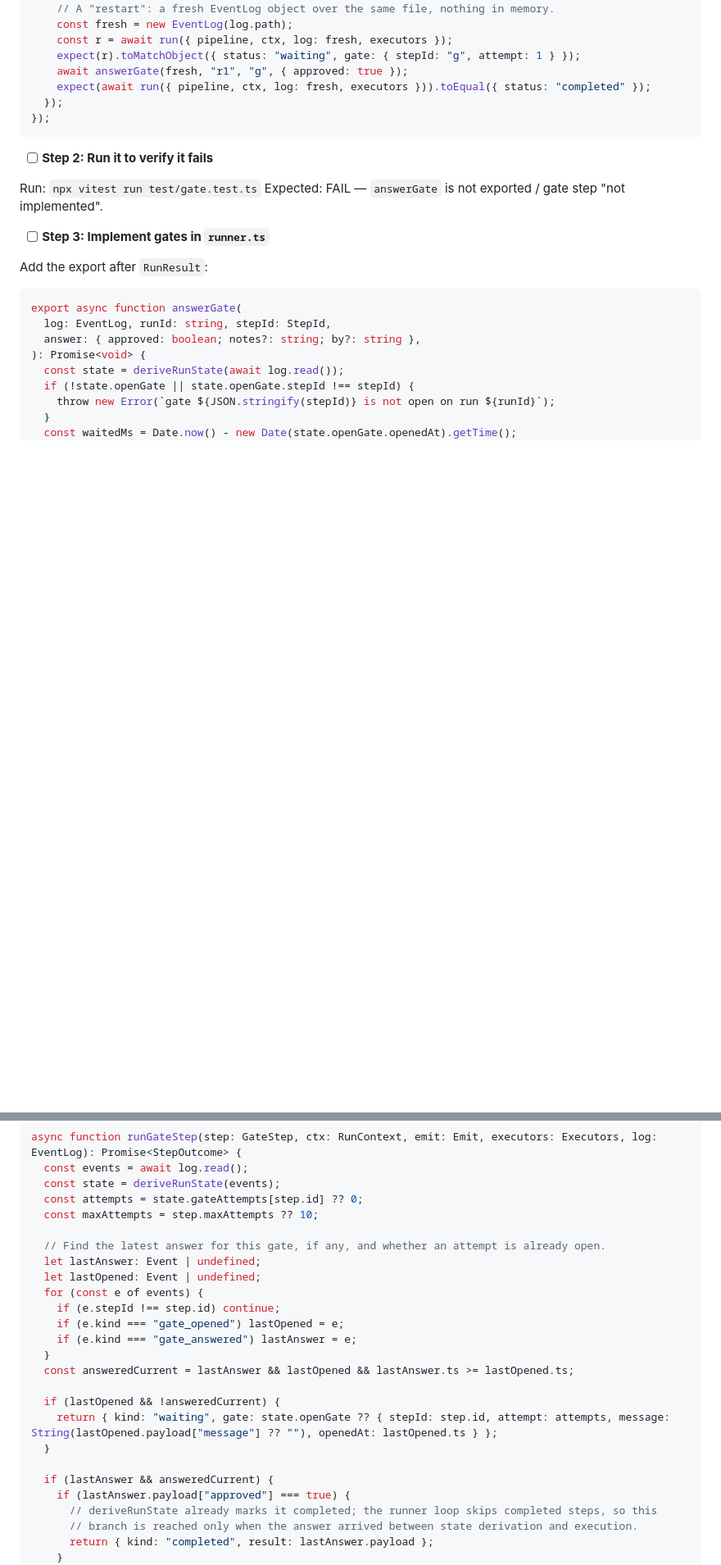
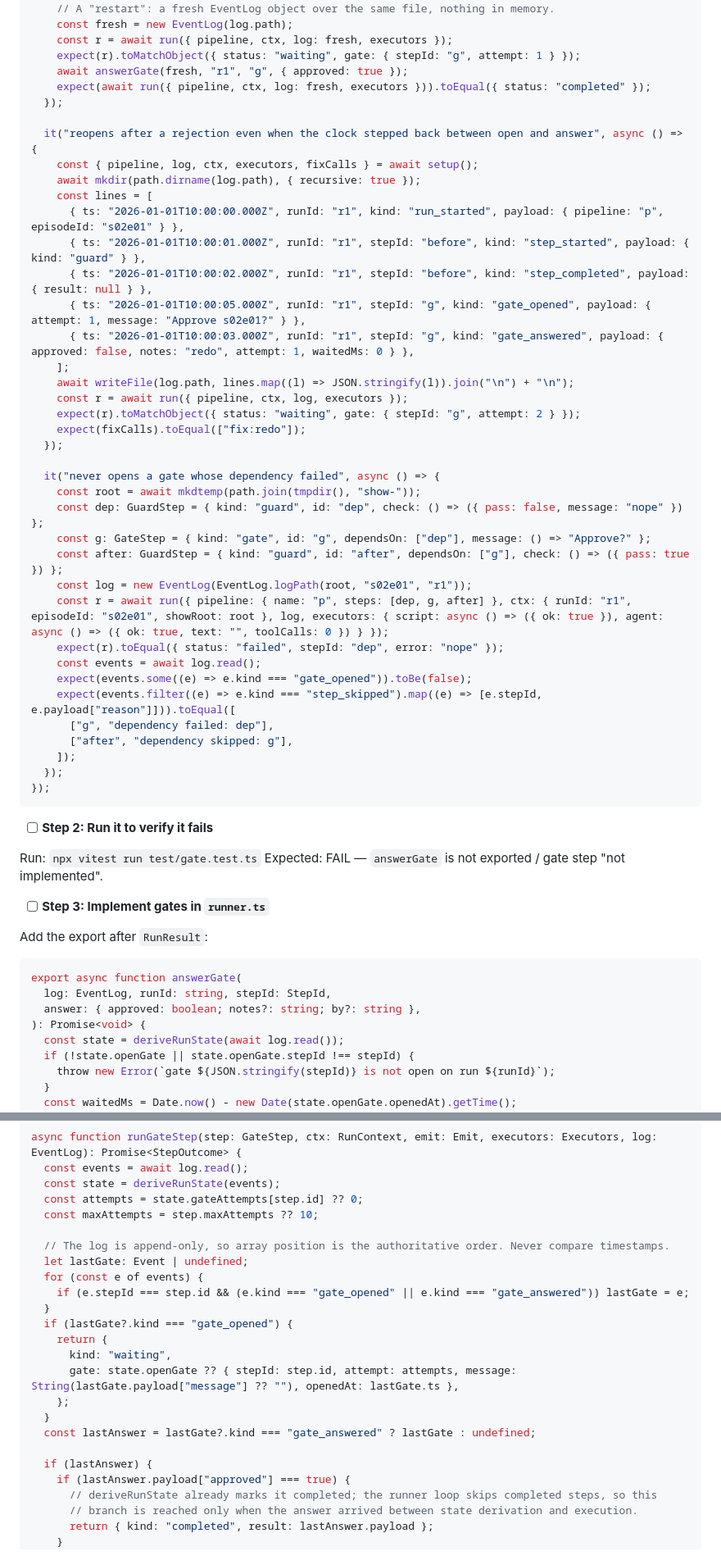
Before and after one commit to MrMophandle/Showrunner, a Markdown page: docs/plans/2026-09-26-engine-core.md, 2 parts joined by grey strips. Shown at 82% size. Drawn GitHub-style; blank space fills up the shorter version.

Commit message:
plan: Task 9's gate decides order by log position; tests the stepped clock and the failed dependency
Task 9's review reproduced a wedged gate: the brief's runGateStep
compared ISO timestamps to decide whether the current attempt was
answered, while every other reader of the log uses array position, so a
clock stepping back between open and answer left the gate reported as
open and unanswerable. The plan's runGateStep block is replaced with the
shipped log-order version and the test block with the shipped file,
which adds the stepped-clock case and the §6.4 no-gate-past-a-failed-
dependency case (matching 0e37659).

Co-Authored-By: Claude Fable 5.1 <noreply@anthropic.com>
Claude-Session: https://claude.ai/code/session_01K4ZqdsBoXVFn8SwDSWinC9

````diff
--- a/docs/plans/2026-09-26-engine-core.md
+++ b/docs/plans/2026-09-26-engine-core.md
@@ -1832,6 +1832,38 @@ describe("gates", () => {
     await answerGate(fresh, "r1", "g", { approved: true });
     expect(await run({ pipeline, ctx, log: fresh, executors })).toEqual({ status: "completed" });
   });
+
+  it("reopens after a rejection even when the clock stepped back between open and answer", async () => {
+    const { pipeline, log, ctx, executors, fixCalls } = await setup();
+    await mkdir(path.dirname(log.path), { recursive: true });
+    const lines = [
+      { ts: "2026-01-01T10:00:00.000Z", runId: "r1", kind: "run_started", payload: { pipeline: "p", episodeId: "s02e01" } },
+      { ts: "2026-01-01T10:00:01.000Z", runId: "r1", stepId: "before", kind: "step_started", payload: { kind: "guard" } },
+      { ts: "2026-01-01T10:00:02.000Z", runId: "r1", stepId: "before", kind: "step_completed", payload: { result: null } },
+      { ts: "2026-01-01T10:00:05.000Z", runId: "r1", stepId: "g", kind: "gate_opened", payload: { attempt: 1, message: "Approve s02e01?" } },
+      { ts: "2026-01-01T10:00:03.000Z", runId: "r1", stepId: "g", kind: "gate_answered", payload: { approved: false, notes: "redo", attempt: 1, waitedMs: 0 } },
+    ];
+    await writeFile(log.path, lines.map((l) => JSON.stringify(l)).join("\n") + "\n");
+    const r = await run({ pipeline, ctx, log, executors });
+    expect(r).toMatchObject({ status: "waiting", gate: { stepId: "g", attempt: 2 } });
+    expect(fixCalls).toEqual(["fix:redo"]);
+  });
+
+  it("never opens a gate whose dependency failed", async () => {
+    const root = await mkdtemp(path.join(tmpdir(), "show-"));
+    const dep: GuardStep = { kind: "guard", id: "dep", check: () => ({ pass: false, message: "nope" }) };
+    const g: GateStep = { kind: "gate", id: "g", dependsOn: ["dep"], message: () => "Approve?" };
+    const after: GuardStep = { kind: "guard", id: "after", dependsOn: ["g"], check: () => ({ pass: true }) };
+    const log = new EventLog(EventLog.logPath(root, "s02e01", "r1"));
+    const r = await run({ pipeline: { name: "p", steps: [dep, g, after] }, ctx: { runId: "r1", episodeId: "s02e01", showRoot: root }, log, executors: { script: async () => ({ ok: true }), agent: async () => ({ ok: true, text: "", toolCalls: 0 }) } });
+    expect(r).toEqual({ status: "failed", stepId: "dep", error: "nope" });
+    const events = await log.read();
+    expect(events.some((e) => e.kind === "gate_opened")).toBe(false);
+    expect(events.filter((e) => e.kind === "step_skipped").map((e) => [e.stepId, e.payload["reason"]])).toEqual([
+      ["g", "dependency failed: dep"],
+      ["after", "dependency skipped: g"],
+    ]);
+  });
 });
 ```
 
@@ -1868,21 +1900,20 @@ async function runGateStep(step: GateStep, ctx: RunContext, emit: Emit, executor
   const attempts = state.gateAttempts[step.id] ?? 0;
   const maxAttempts = step.maxAttempts ?? 10;
 
-  // Find the latest answer for this gate, if any, and whether an attempt is already open.
-  let lastAnswer: Event | undefined;
-  let lastOpened: Event | undefined;
+  // The log is append-only, so array position is the authoritative order. Never compare timestamps.
+  let lastGate: Event | undefined;
   for (const e of events) {
-    if (e.stepId !== step.id) continue;
-    if (e.kind === "gate_opened") lastOpened = e;
-    if (e.kind === "gate_answered") lastAnswer = e;
-  }
-  const answeredCurrent = lastAnswer && lastOpened && lastAnswer.ts >= lastOpened.ts;
-
-  if (lastOpened && !answeredCurrent) {
-    return { kind: "waiting", gate: state.openGate ?? { stepId: step.id, attempt: attempts, message: String(lastOpened.payload["message"] ?? ""), openedAt: lastOpened.ts } };
-  }
-
-  if (lastAnswer && answeredCurrent) {
+    if (e.stepId === step.id && (e.kind === "gate_opened" || e.kind === "gate_answered")) lastGate = e;
+  }
+  if (lastGate?.kind === "gate_opened") {
+    return {
+      kind: "waiting",
+      gate: state.openGate ?? { stepId: step.id, attempt: attempts, message: String(lastGate.payload["message"] ?? ""), openedAt: lastGate.ts },
+    };
+  }
+  const lastAnswer = lastGate?.kind === "gate_answered" ? lastGate : undefined;
+
+  if (lastAnswer) {
     if (lastAnswer.payload["approved"] === true) {
       // deriveRunState already marks it completed; the runner loop skips completed steps, so this
       // branch is reached only when the answer arrived between state derivation and execution.
````
Also changed, not shown: other parts of docs/plans/2026-09-26-engine-core.md (+2 -2 lines).
